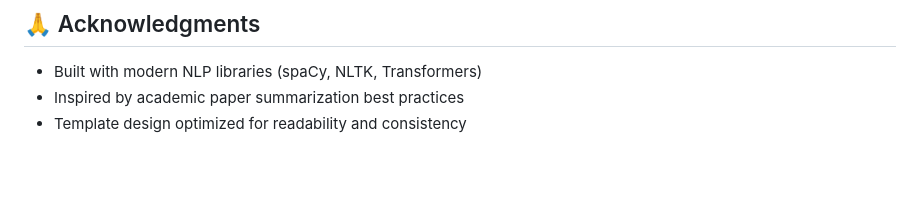
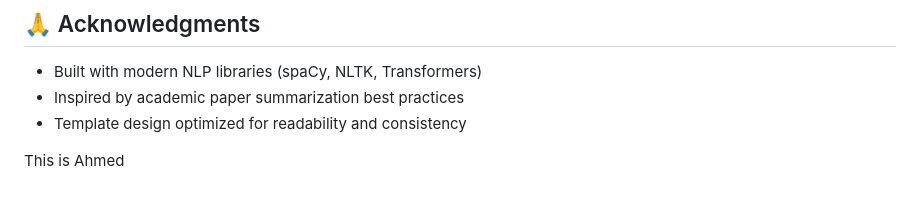
Before and after one commit to Ahmad6564/Research-paper-summarizer, a Markdown page: README.md, the part around the change. GitHub-like rendering; blank space fills up the shorter version.

```diff
--- a/README.md
+++ b/README.md
@@ -190,3 +190,6 @@ This project is licensed under the MIT License - see the [LICENSE](LICENSE) file
 - Built with modern NLP libraries (spaCy, NLTK, Transformers)
 - Inspired by academic paper summarization best practices
 - Template design optimized for readability and consistency
+
+
+This is Ahmed
```
